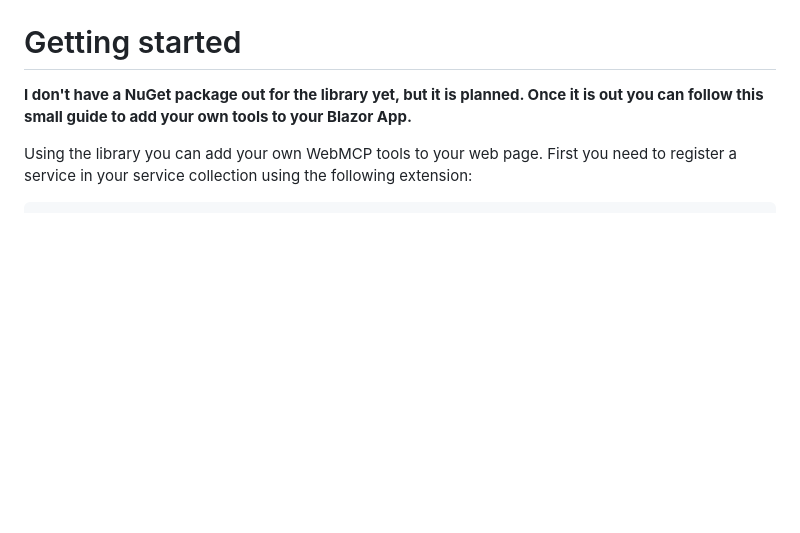
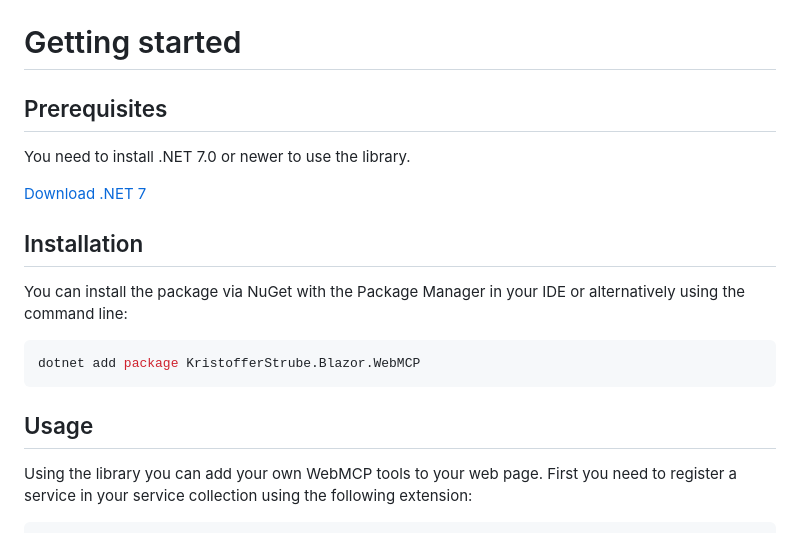
Before and after one commit to KristofferStrube/Blazor.WebMCP, a Markdown page: README.md, the part around one of its changes. GitHub-like rendering; blank space fills up the shorter version.

Commit message:
Updated readme with NuGet.

````diff
--- a/README.md
+++ b/README.md
@@ -18,8 +18,18 @@ On each page, you can find the corresponding code for the example in the top rig
 On the [API Coverage Status](https://kristofferstrube.github.io/Blazor.WebMCP/Status) page, you can see how much of the WebIDL specs this wrapper has covered.
 
 # Getting started
-**I don't have a NuGet package out for the library yet, but it is planned. Once it is out you can follow this small guide to add your own tools to your Blazor App.**
+## Prerequisites
+You need to install .NET 7.0 or newer to use the library.
 
+[Download .NET 7](https://dotnet.microsoft.com/download/dotnet/10.0)
+
+## Installation
+You can install the package via NuGet with the Package Manager in your IDE or alternatively using the command line:
+```bash
+dotnet add package KristofferStrube.Blazor.WebMCP
+```
+
+## Usage
 Using the library you can add your own WebMCP tools to your web page. First you need to register a service in your service collection using the following extension:
 ```csharp
 builder.Services.AddModelContextService();
````
Also changed, not shown: other parts of README.md (+1 -1 lines).
